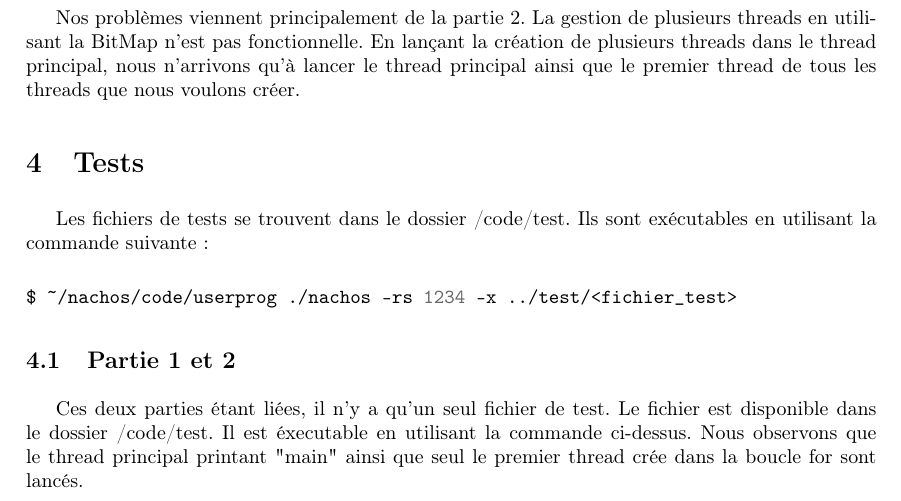
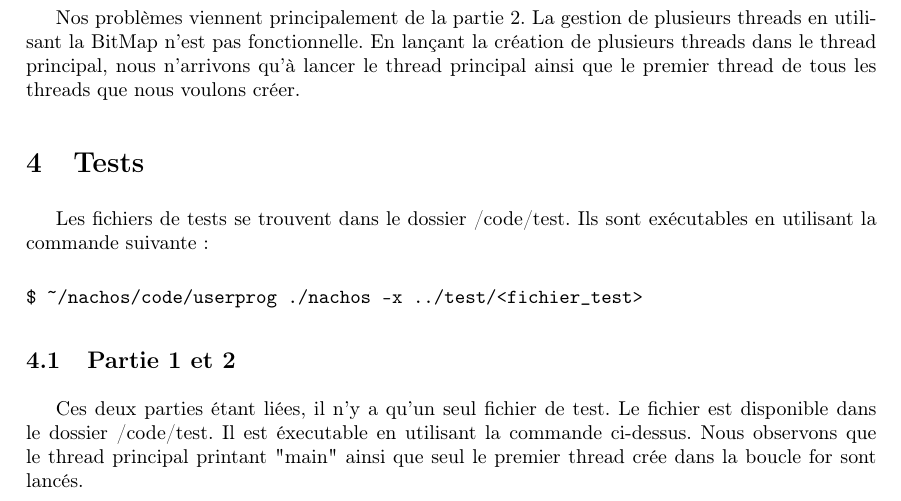
Before and after one commit to kfontain/nachos, a LaTeX document (tp2/rapport2.tex): part of page 4 of 4, cut so that both start at the same text. Compiled offline with pdfLaTeX.

Commit message:
rapport 2 update

```diff
--- a/tp2/rapport2.tex
+++ b/tp2/rapport2.tex
@@ -127,7 +127,7 @@ Les fichiers de tests se trouvent dans le dossier /code/test. Ils sont exécutab
 en utilisant la commande suivante :
 
 \begin{minted}{bash}
-$ ~/nachos/code/userprog ./nachos -rs 1234 -x ../test/<fichier_test>
+$ ~/nachos/code/userprog ./nachos -x ../test/<fichier_test>
 \end{minted}
 
 \subsection{Partie 1 et 2}
```
Also changed, not shown: tp2/rapport2.pdf.
